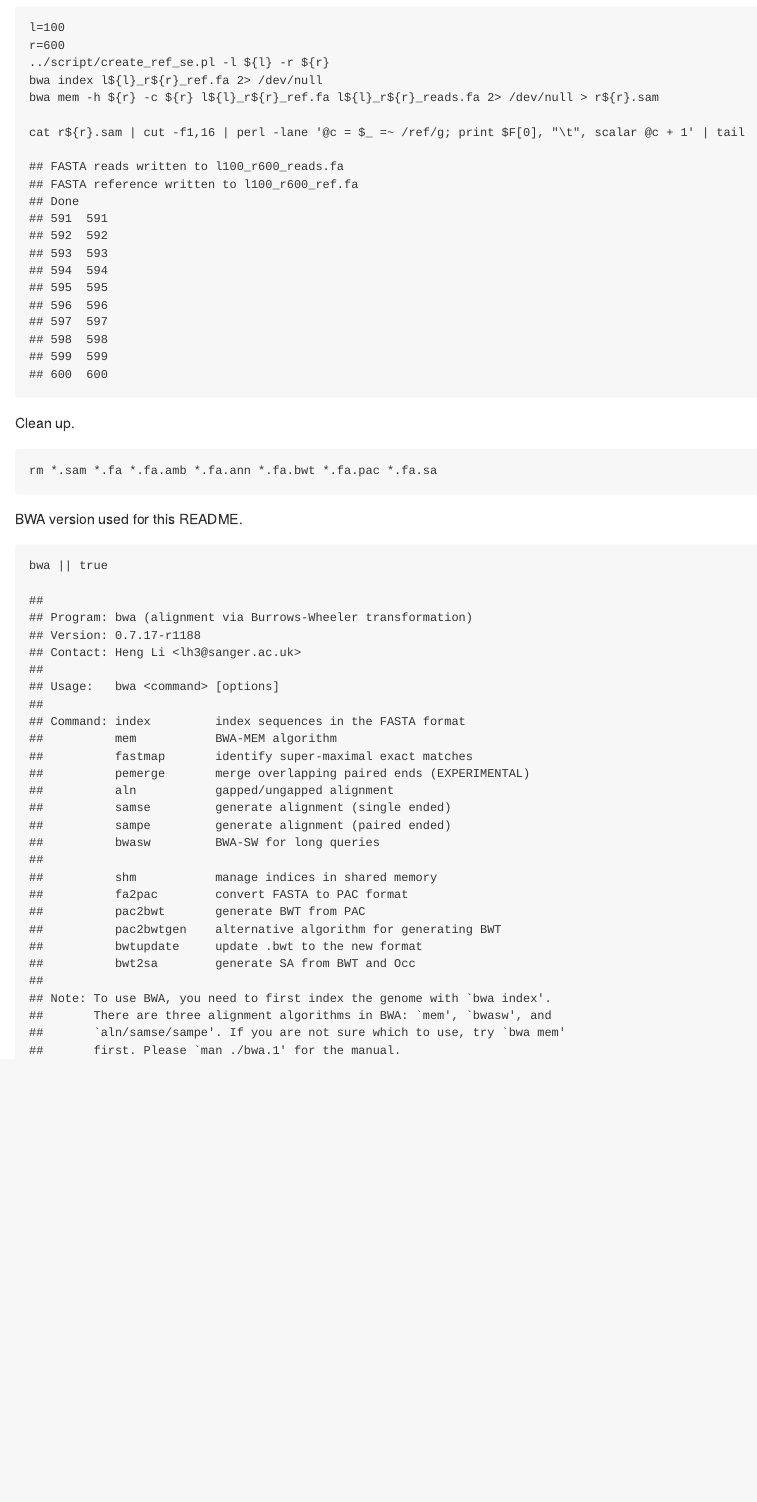
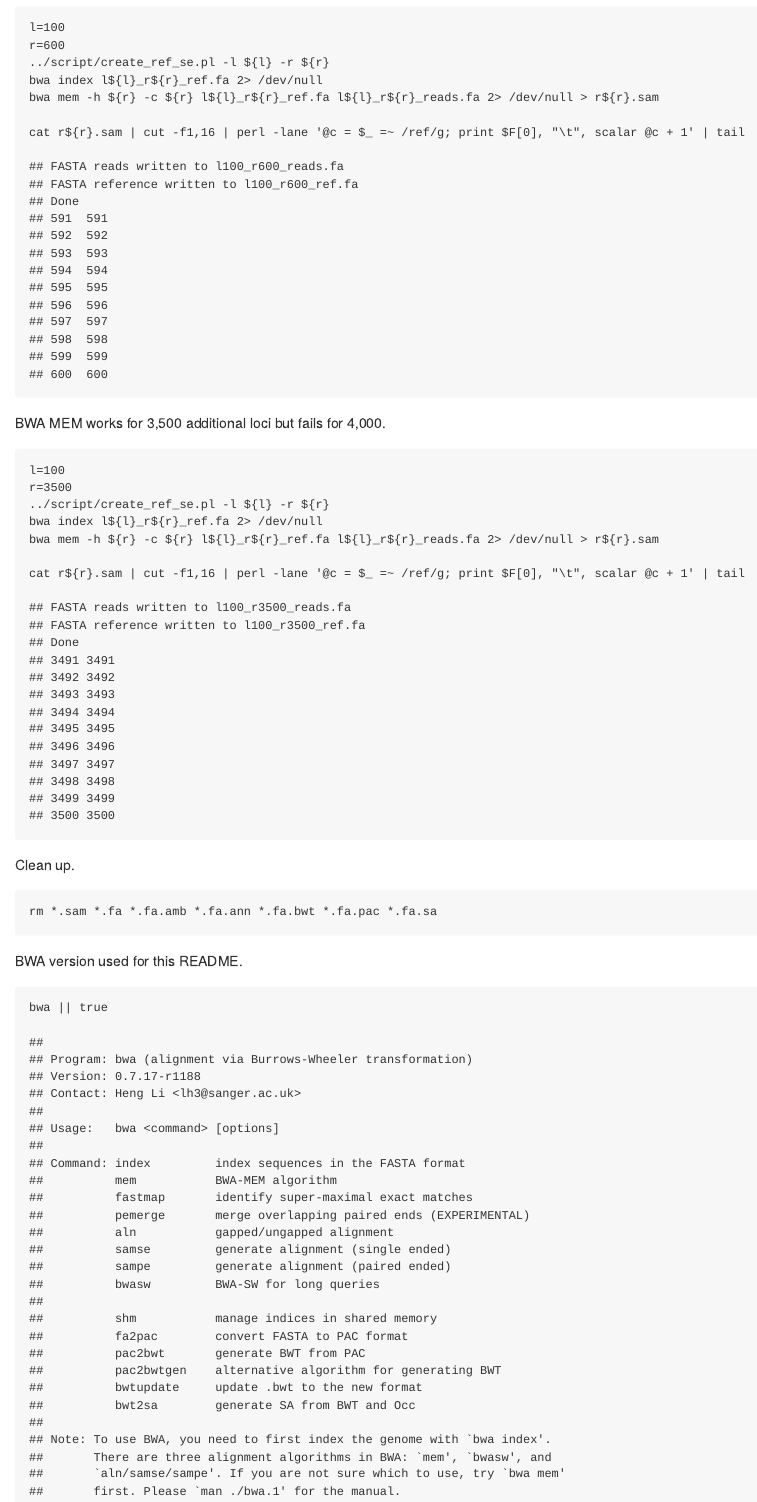
Before and after one commit to davetang/multimapping, an R Markdown document (bwa/readme.Rmd): the page in a window 1100 px wide, from 3140 px down. The pictures show the output file bwa/README.md that the author committed with the source, drawn offline in the style of GitHub.

Commit message:
Map to more loci

````diff
--- a/bwa/readme.Rmd
+++ b/bwa/readme.Rmd
@@ -76,6 +76,18 @@ bwa mem -h ${r} -c ${r} l${l}_r${r}_ref.fa l${l}_r${r}_reads.fa 2> /dev/null > r
 cat r${r}.sam | cut -f1,16 | perl -lane '@c = $_ =~ /ref/g; print $F[0], "\t", scalar @c + 1' | tail
 ```
 
+BWA MEM works for 3,500 additional loci but fails for 4,000.
+
+```{bash engine.opts='-l'}
+l=100
+r=3500
+../script/create_ref_se.pl -l ${l} -r ${r}
+bwa index l${l}_r${r}_ref.fa 2> /dev/null
+bwa mem -h ${r} -c ${r} l${l}_r${r}_ref.fa l${l}_r${r}_reads.fa 2> /dev/null > r${r}.sam
+
+cat r${r}.sam | cut -f1,16 | perl -lane '@c = $_ =~ /ref/g; print $F[0], "\t", scalar @c + 1' | tail
+```
+
 Clean up.
 
 ```{bash engine.opts='-l'}
````
Also changed, not shown: bwa/README.md.
